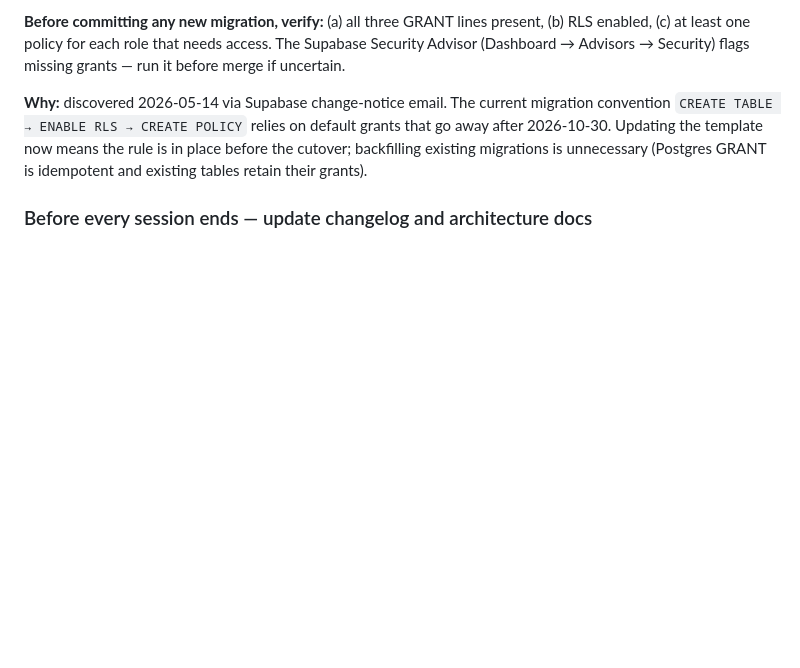
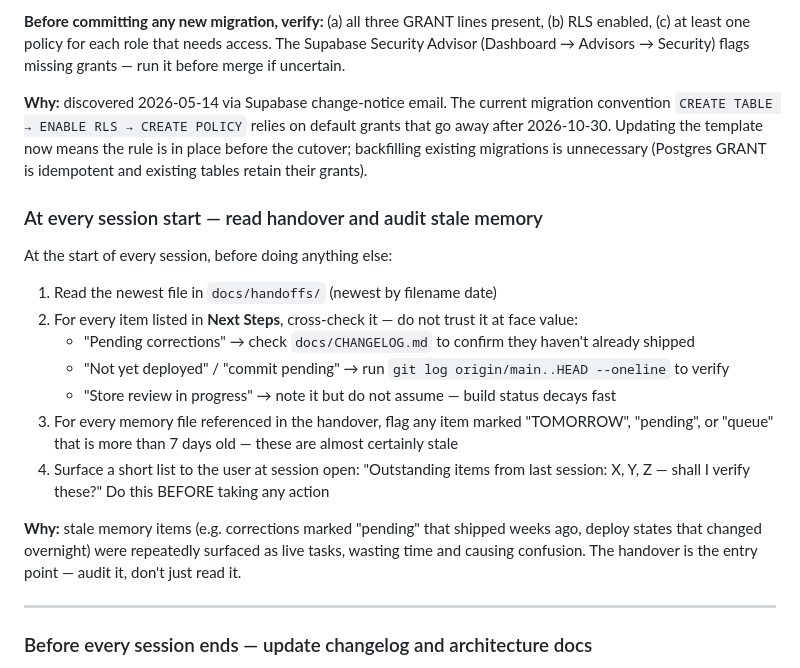
Before and after one commit to StephenLear/locosnap, a Markdown page: CLAUDE.md, the part around the change. Rendered like a GitHub page; blank space fills up the shorter version.

Commit message:
rules: add session-start handover audit step to catch stale memory items

```diff
--- a/CLAUDE.md
+++ b/CLAUDE.md
@@ -295,6 +295,21 @@ create policy "..." on public.x
 
 **Why:** discovered 2026-05-14 via Supabase change-notice email. The current migration convention `CREATE TABLE → ENABLE RLS → CREATE POLICY` relies on default grants that go away after 2026-10-30. Updating the template now means the rule is in place before the cutover; backfilling existing migrations is unnecessary (Postgres GRANT is idempotent and existing tables retain their grants).
 
+### At every session start — read handover and audit stale memory
+At the start of every session, before doing anything else:
+
+1. Read the newest file in `docs/handoffs/` (newest by filename date)
+2. For every item listed in **Next Steps**, cross-check it — do not trust it at face value:
+   - "Pending corrections" → check `docs/CHANGELOG.md` to confirm they haven't already shipped
+   - "Not yet deployed" / "commit pending" → run `git log origin/main..HEAD --oneline` to verify
+   - "Store review in progress" → note it but do not assume — build status decays fast
+3. For every memory file referenced in the handover, flag any item marked "TOMORROW", "pending", or "queue" that is more than 7 days old — these are almost certainly stale
+4. Surface a short list to the user at session open: "Outstanding items from last session: X, Y, Z — shall I verify these?" Do this BEFORE taking any action
+
+**Why:** stale memory items (e.g. corrections marked "pending" that shipped weeks ago, deploy states that changed overnight) were repeatedly surfaced as live tasks, wasting time and causing confusion. The handover is the entry point — audit it, don't just read it.
+
+---
+
 ### Before every session ends — update changelog and architecture docs
 Before closing any session, both `docs/CHANGELOG.md` and `docs/ARCHITECTURE.md` must be current. This is non-negotiable and applies to every session without exception — even sessions with no code changes (build submissions, stat logging, content work, and decisions still affect build status, scan limits, and distribution state in the architecture doc).
 
```
